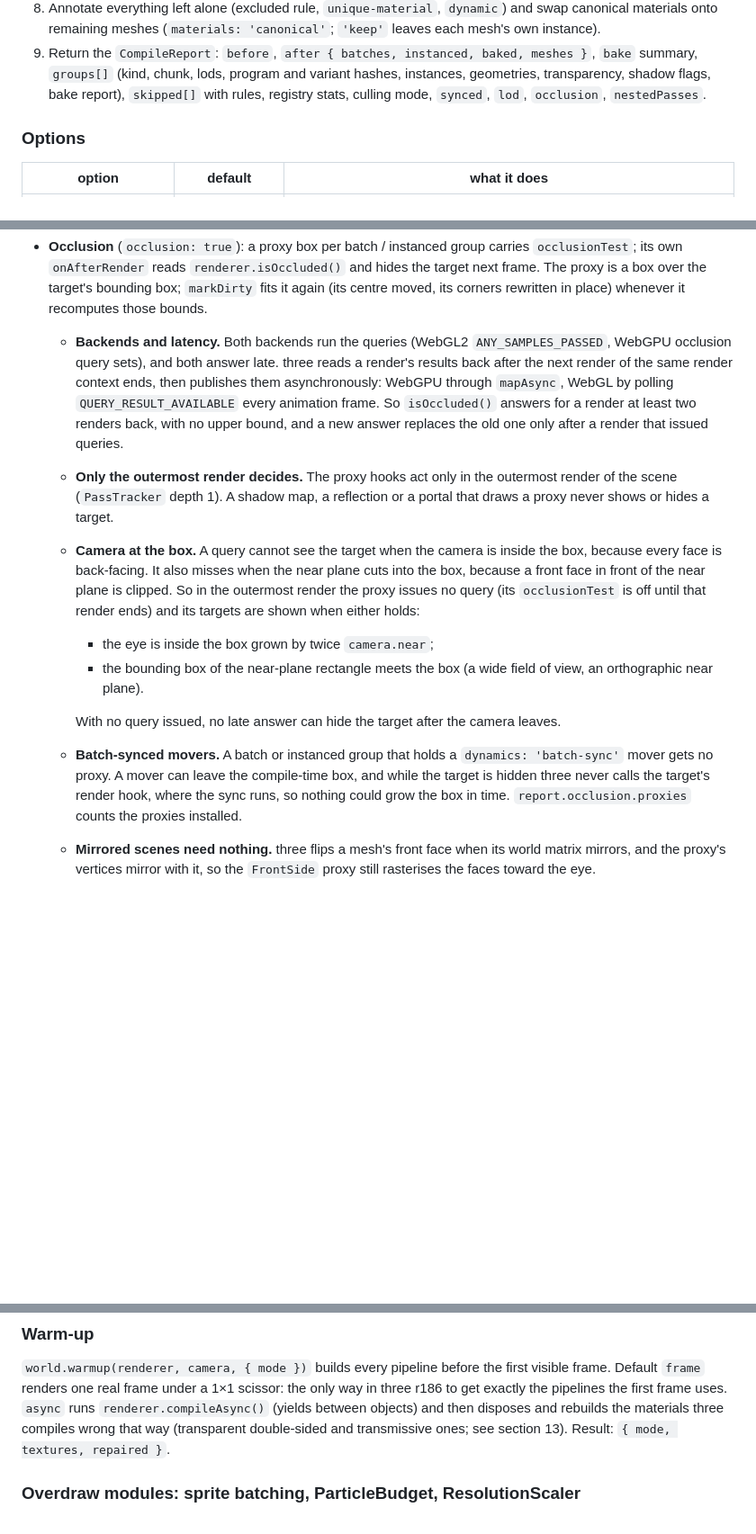
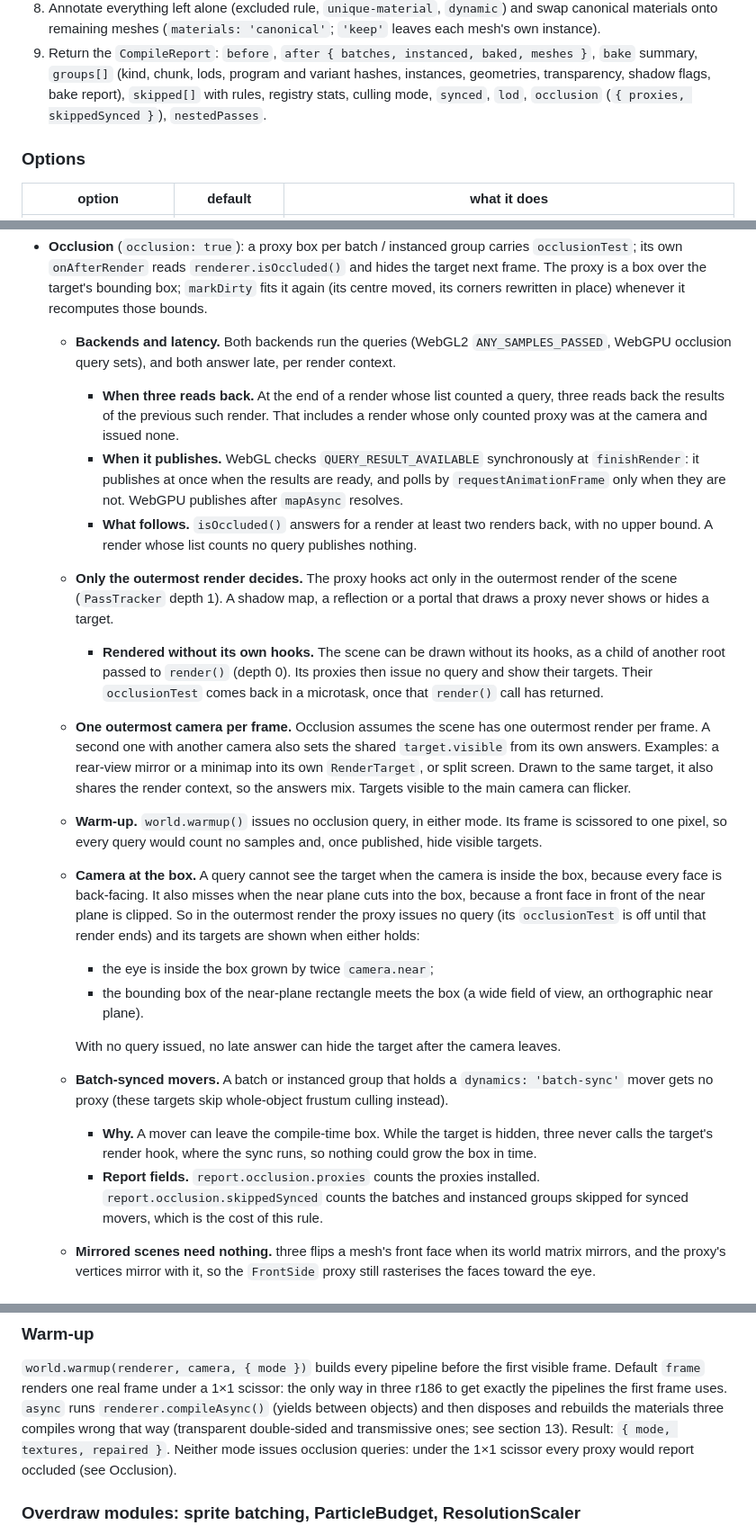
Before and after one commit to tallslab/threeforge, a Markdown page: docs/threeforge.md, 3 parts joined by grey strips. Shown at 90% size. GitHub-like rendering; blank space fills up the shorter version.

Commit message:
docs: occlusion read-back and publish timing, depth-0 renders, warmup
docs/threeforge.md:
- three reads back results at the end of any render whose list counted a query;
  WebGL checks synchronously at finishRender and polls by rAF only when results
  are not ready;
- occlusion assumes one outermost camera per frame (a rear-view mirror, a
  minimap or split screen can flicker targets);
- depth-0 renders show targets; warmup issues no occlusion query;
- restores "(these targets skip whole-object frustum culling instead)" for
  synced movers and documents report.occlusion.skippedSynced.

docs/design.md and CHANGELOG follow.

Budget: 28

```diff
--- a/docs/threeforge.md
+++ b/docs/threeforge.md
@@ -295,7 +295,7 @@ and `custom-hook`.
    remaining meshes (`materials: 'canonical'`; `'keep'` leaves each mesh's own instance).
 9. Return the `CompileReport`: `before`, `after { batches, instanced, baked, meshes }`, `bake` summary, `groups[]`
    (kind, chunk, lods, program and variant hashes, instances, geometries, transparency, shadow flags, bake report),
-   `skipped[]` with rules, registry stats, culling mode, `synced`, `lod`, `occlusion`, `nestedPasses`.
+   `skipped[]` with rules, registry stats, culling mode, `synced`, `lod`, `occlusion` (`{ proxies, skippedSynced }`), `nestedPasses`.
 
 ### Options
 
@@ -393,12 +393,25 @@ a threeforge transparent batch shares the main pass with another transparent sub
   bounding box; `markDirty` fits it again (its centre moved, its corners rewritten in place) whenever it recomputes
   those bounds.
   - **Backends and latency.** Both backends run the queries (WebGL2 `ANY_SAMPLES_PASSED`, WebGPU occlusion query
-    sets), and both answer late. three reads a render's results back after the next render of the same render context
-    ends, then publishes them asynchronously: WebGPU through `mapAsync`, WebGL by polling `QUERY_RESULT_AVAILABLE`
-    every animation frame. So `isOccluded()` answers for a render at least two renders back, with no upper bound, and
-    a new answer replaces the old one only after a render that issued queries.
+    sets), and both answer late, per render context.
+    - **When three reads back.** At the end of a render whose list counted a query, three reads back the results of
+      the previous such render. That includes a render whose only counted proxy was at the camera and issued none.
+    - **When it publishes.** WebGL checks `QUERY_RESULT_AVAILABLE` synchronously at `finishRender`: it publishes at
+      once when the results are ready, and polls by `requestAnimationFrame` only when they are not. WebGPU publishes
+      after `mapAsync` resolves.
+    - **What follows.** `isOccluded()` answers for a render at least two renders back, with no upper bound. A render
+      whose list counts no query publishes nothing.
   - **Only the outermost render decides.** The proxy hooks act only in the outermost render of the scene
     (`PassTracker` depth 1). A shadow map, a reflection or a portal that draws a proxy never shows or hides a target.
+    - **Rendered without its own hooks.** The scene can be drawn without its hooks, as a child of another root passed
+      to `render()` (depth 0). Its proxies then issue no query and show their targets. Their `occlusionTest` comes
+      back in a microtask, once that `render()` call has returned.
+  - **One outermost camera per frame.** Occlusion assumes the scene has one outermost render per frame. A second one
+    with another camera also sets the shared `target.visible` from its own answers. Examples: a rear-view mirror or a
+    minimap into its own `RenderTarget`, or split screen. Drawn to the same target, it also shares the render context,
+    so the answers mix. Targets visible to the main camera can flicker.
+  - **Warm-up.** `world.warmup()` issues no occlusion query, in either mode. Its frame is scissored to one pixel, so
+    every query would count no samples and, once published, hide visible targets.
   - **Camera at the box.** A query cannot see the target when the camera is inside the box, because every face is
     back-facing. It also misses when the near plane cuts into the box, because a front face in front of the near
     plane is clipped. So in the outermost render the proxy issues no query (its `occlusionTest` is off until that
@@ -407,10 +420,12 @@ a threeforge transparent batch shares the main pass with another transparent sub
     - the bounding box of the near-plane rectangle meets the box (a wide field of view, an orthographic near plane).
 
     With no query issued, no late answer can hide the target after the camera leaves.
-  - **Batch-synced movers.** A batch or instanced group that holds a `dynamics: 'batch-sync'` mover gets no proxy.
-    A mover can leave the compile-time box, and while the target is hidden three never calls the target's render hook,
-    where the sync runs, so nothing could grow the box in time. `report.occlusion.proxies` counts the proxies
-    installed.
+  - **Batch-synced movers.** A batch or instanced group that holds a `dynamics: 'batch-sync'` mover gets no proxy
+    (these targets skip whole-object frustum culling instead).
+    - **Why.** A mover can leave the compile-time box. While the target is hidden, three never calls the target's
+      render hook, where the sync runs, so nothing could grow the box in time.
+    - **Report fields.** `report.occlusion.proxies` counts the proxies installed. `report.occlusion.skippedSynced`
+      counts the batches and instanced groups skipped for synced movers, which is the cost of this rule.
   - **Mirrored scenes need nothing.** three flips a mesh's front face when its world matrix mirrors, and the proxy's
     vertices mirror with it, so the `FrontSide` proxy still rasterises the faces toward the eye.
 
@@ -429,7 +444,8 @@ restores layers, matrices, materials and parent order, and allows `compile()` ag
 renders one real frame under a 1×1 scissor: the only way in three r186 to get exactly the pipelines the first frame
 uses. `async` runs `renderer.compileAsync()` (yields between objects) and then disposes and rebuilds the materials
 three compiles wrong that way (transparent double-sided and transmissive ones; see section 13). Result:
-`{ mode, textures, repaired }`.
+`{ mode, textures, repaired }`. Neither mode issues occlusion queries: under the 1×1 scissor every proxy would report
+occluded (see Occlusion).
 
 ### Overdraw modules: sprite batching, ParticleBudget, ResolutionScaler
 
```
Also changed, not shown: CHANGELOG.md (+3 -1 lines), docs/design.md (+4 -2 lines).
